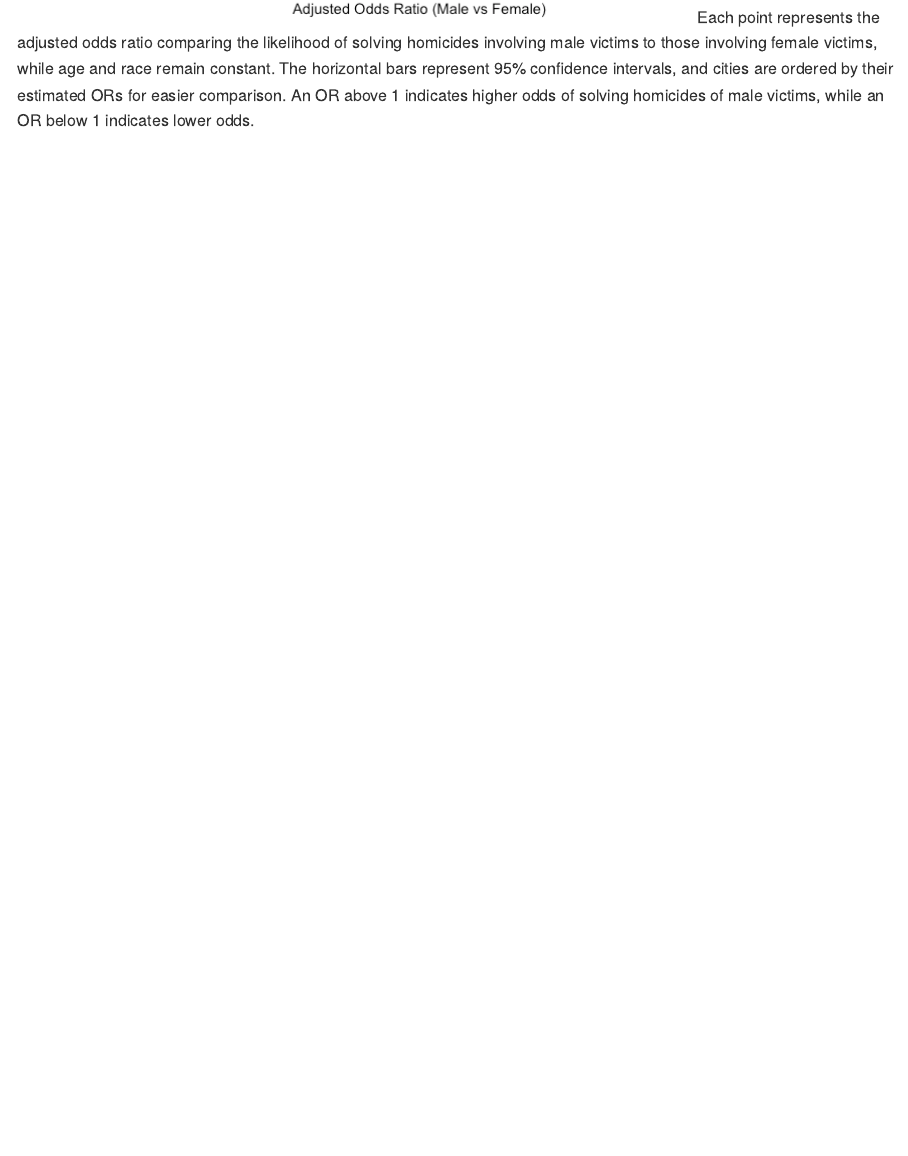
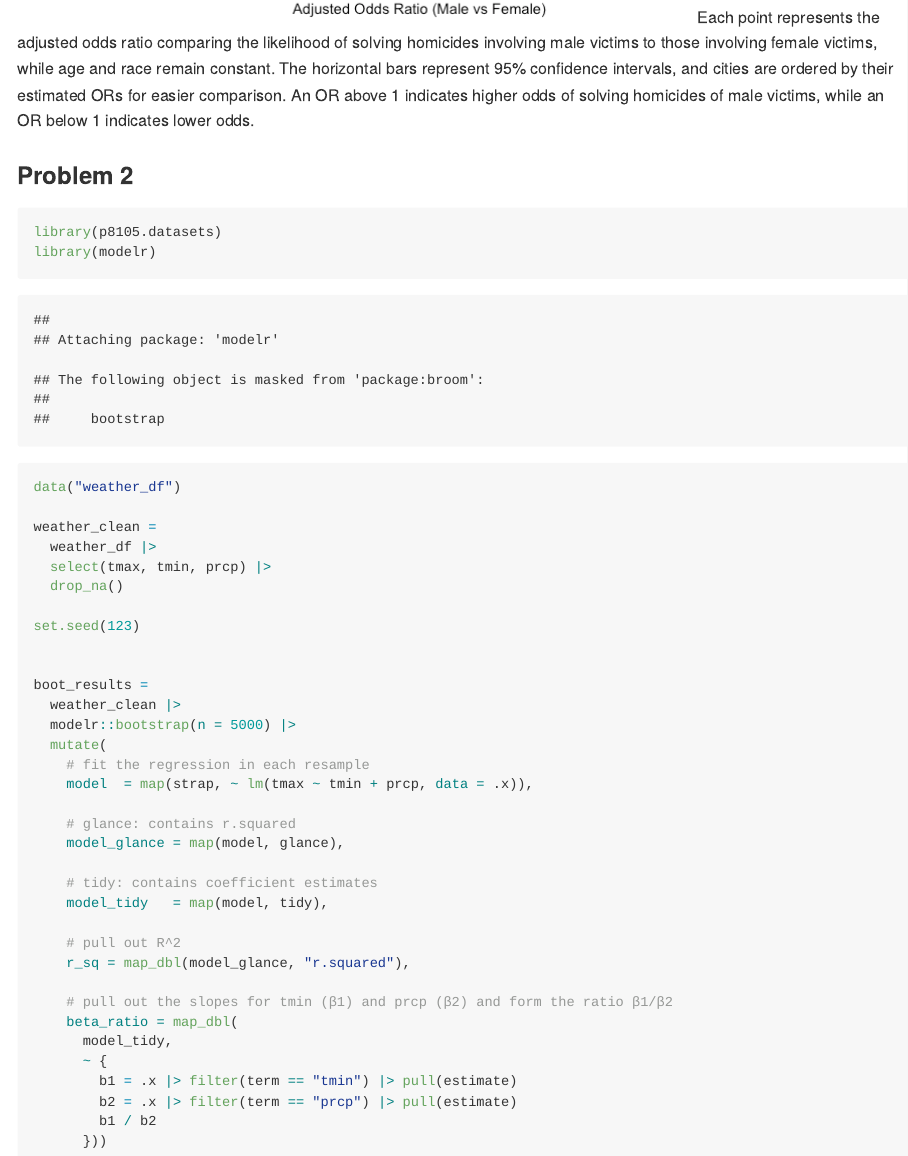
Before and after one commit to vickyyyangg/p8105_hw6_vy2196, an R Markdown document (hw6_vy2196.Rmd): the page in a window 1100 px wide, from 3300 px down. The pictures show the output file hw6_vy2196.md that the author committed with the source, drawn offline in the style of GitHub.

Commit message:
setting up the bootstrap for R^2 and beta1/beta2

````diff
--- a/hw6_vy2196.Rmd
+++ b/hw6_vy2196.Rmd
@@ -91,3 +91,49 @@ ggplot(city_models, aes(x = city_state, y = estimate)) +
   )
 ```
 Each point represents the adjusted odds ratio comparing the likelihood of solving homicides involving male victims to those involving female victims, while age and race remain constant. The horizontal bars represent 95% confidence intervals, and cities are ordered by their estimated ORs for easier comparison. An OR above 1 indicates higher odds of solving homicides of male victims, while an OR below 1 indicates lower odds.
+
+
+### Problem 2
+
+```{r}
+library(p8105.datasets)
+library(modelr)
+
+```
+
+```{r}
+data("weather_df")
+
+weather_clean =
+  weather_df |>
+  select(tmax, tmin, prcp) |>
+  drop_na()
+
+set.seed(123)
+
+
+boot_results =
+  weather_clean |>
+  modelr::bootstrap(n = 5000) |>
+  mutate(
+    # fit the regression in each resample
+    model  = map(strap, ~ lm(tmax ~ tmin + prcp, data = .x)),
+
+    # glance: contains r.squared
+    model_glance = map(model, glance),
+
+    # tidy: contains coefficient estimates
+    model_tidy   = map(model, tidy),
+
+    # pull out R^2
+    r_sq = map_dbl(model_glance, "r.squared"),
+
+    # pull out the slopes for tmin (β1) and prcp (β2) and form the ratio β1/β2
+    beta_ratio = map_dbl(
+      model_tidy,
+      ~ {
+        b1 = .x |> filter(term == "tmin") |> pull(estimate)
+        b2 = .x |> filter(term == "prcp") |> pull(estimate)
+        b1 / b2
+      }))
+```
````
Also changed, not shown: hw6_vy2196.md.
